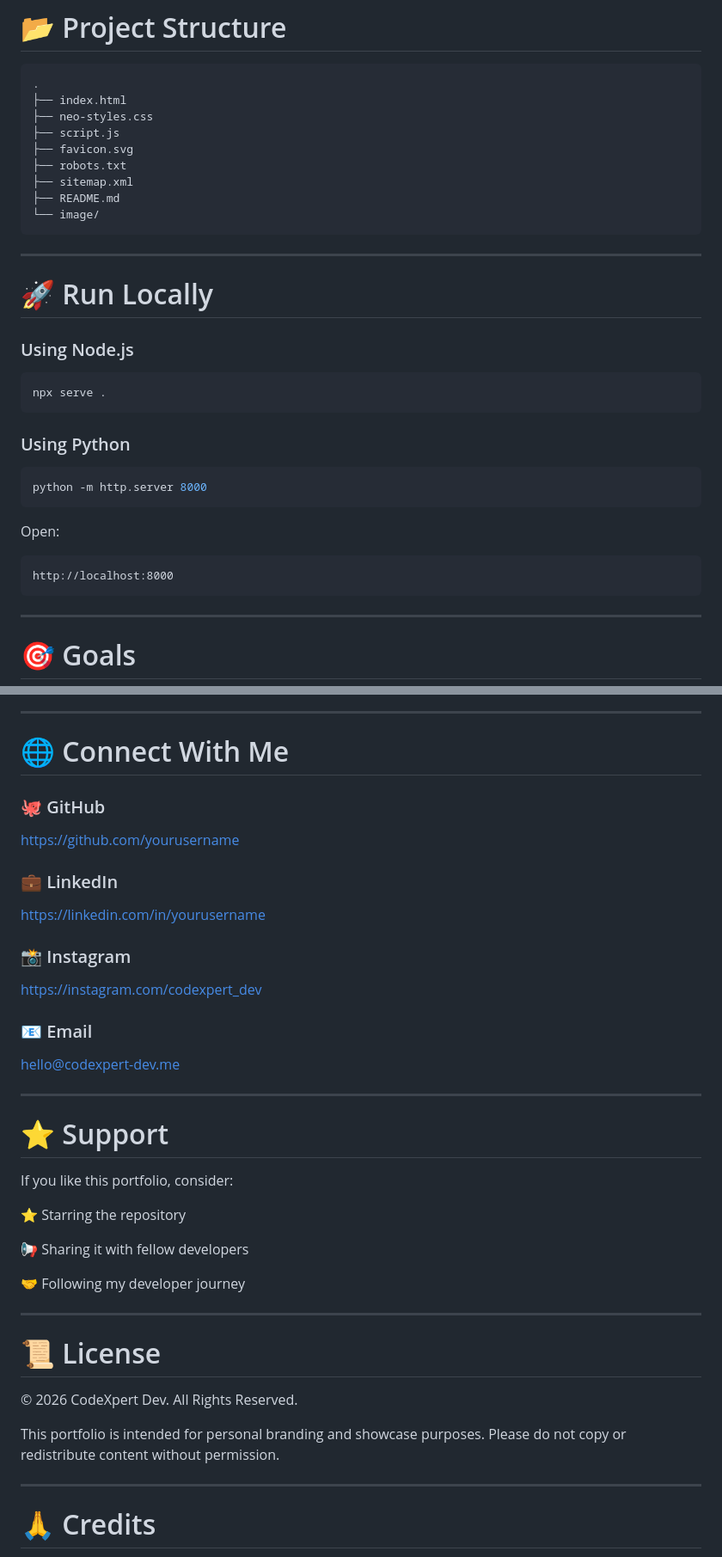
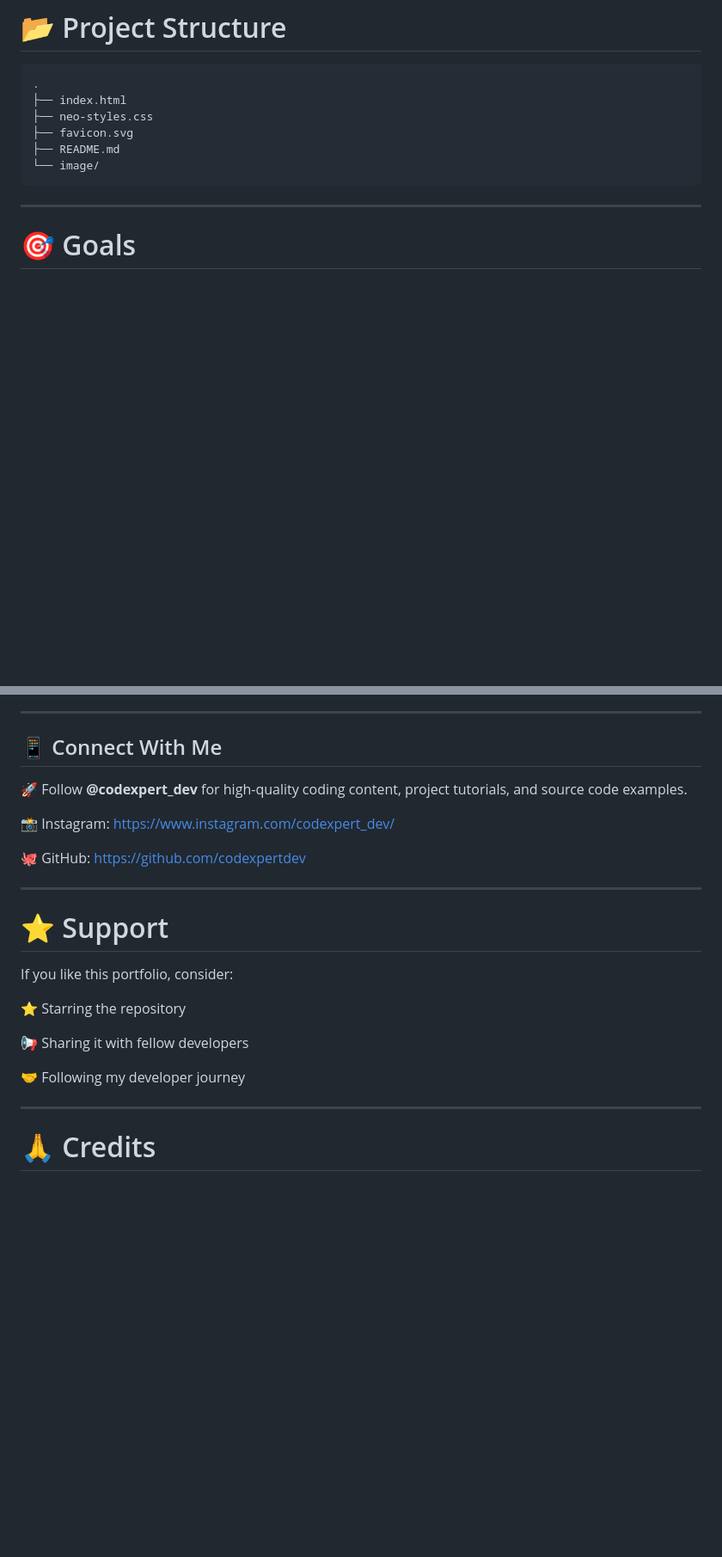
Before and after one commit to codexpertdev/codexpert, a Markdown page: README.md, 2 parts joined by grey strips. Shown at 86% size. Rendered like a GitHub page; blank space fills up the shorter version.

````diff
--- a/README.md
+++ b/README.md
@@ -116,34 +110,9 @@ I enjoy building modern web applications, exploring new technologies, and sharin
 .
 ├── index.html
 ├── neo-styles.css
-├── script.js
 ├── favicon.svg
-├── robots.txt
-├── sitemap.xml
 ├── README.md
 └── image/
-```
-
----
-
-# 🚀 Run Locally
-
-### Using Node.js
-
-```bash
-npx serve .
-```
-
-### Using Python
-
-```bash
-python -m http.server 8000
-```
-
-Open:
-
-```text
-http://localhost:8000
 ```
 
 ---
@@ -170,23 +139,14 @@ This portfolio aims to:
 
 ---
 
-# 🌐 Connect With Me
+## 📱 Connect With Me
 
-### 🐙 GitHub
+🚀 Follow **@codexpert_dev** for high-quality coding content, project tutorials, and source code examples.
 
-https://github.com/yourusername
+📸 Instagram: https://www.instagram.com/codexpert_dev/
 
-### 💼 LinkedIn
+🐙 GitHub: https://github.com/codexpertdev
 
-https://linkedin.com/in/yourusername
-
-### 📸 Instagram
-
-https://instagram.com/codexpert_dev
-
-### 📧 Email
-
-[hello@codexpert-dev.me](mailto:hello@codexpert-dev.me)
 
 ---
 
@@ -202,14 +162,6 @@ If you like this portfolio, consider:
 
 ---
 
-# 📜 License
-
-© 2026 CodeXpert Dev. All Rights Reserved.
-
-This portfolio is intended for personal branding and showcase purposes. Please do not copy or redistribute content without permission.
-
----
-
 # 🙏 Credits
 
 This portfolio design is inspired by the amazing neo-brutalist portfolio created by Marjo Ballabani. The original project served as a creative reference while building and customizing this portfolio for the CodeXpert Dev brand.
````
Also changed, not shown: other parts of README.md (+33 -39 lines).
